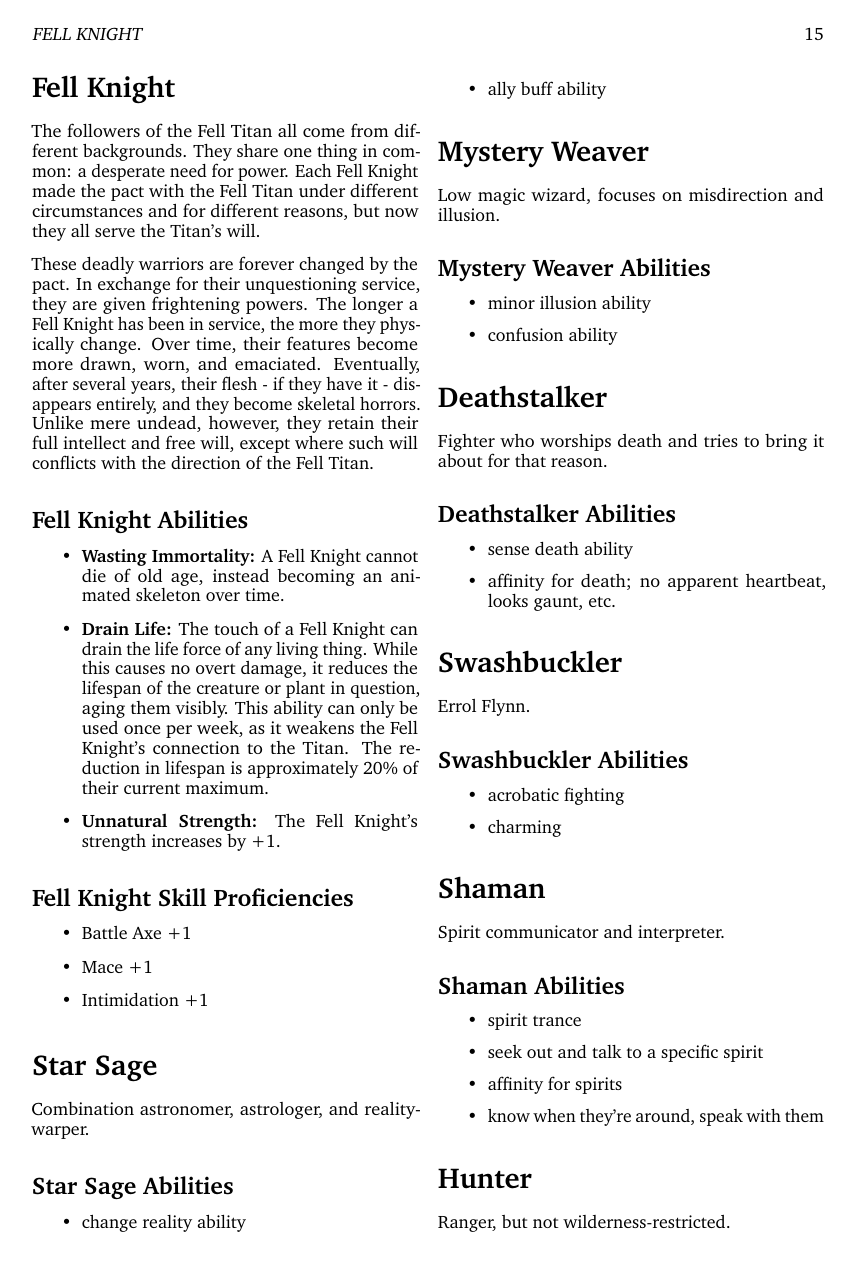
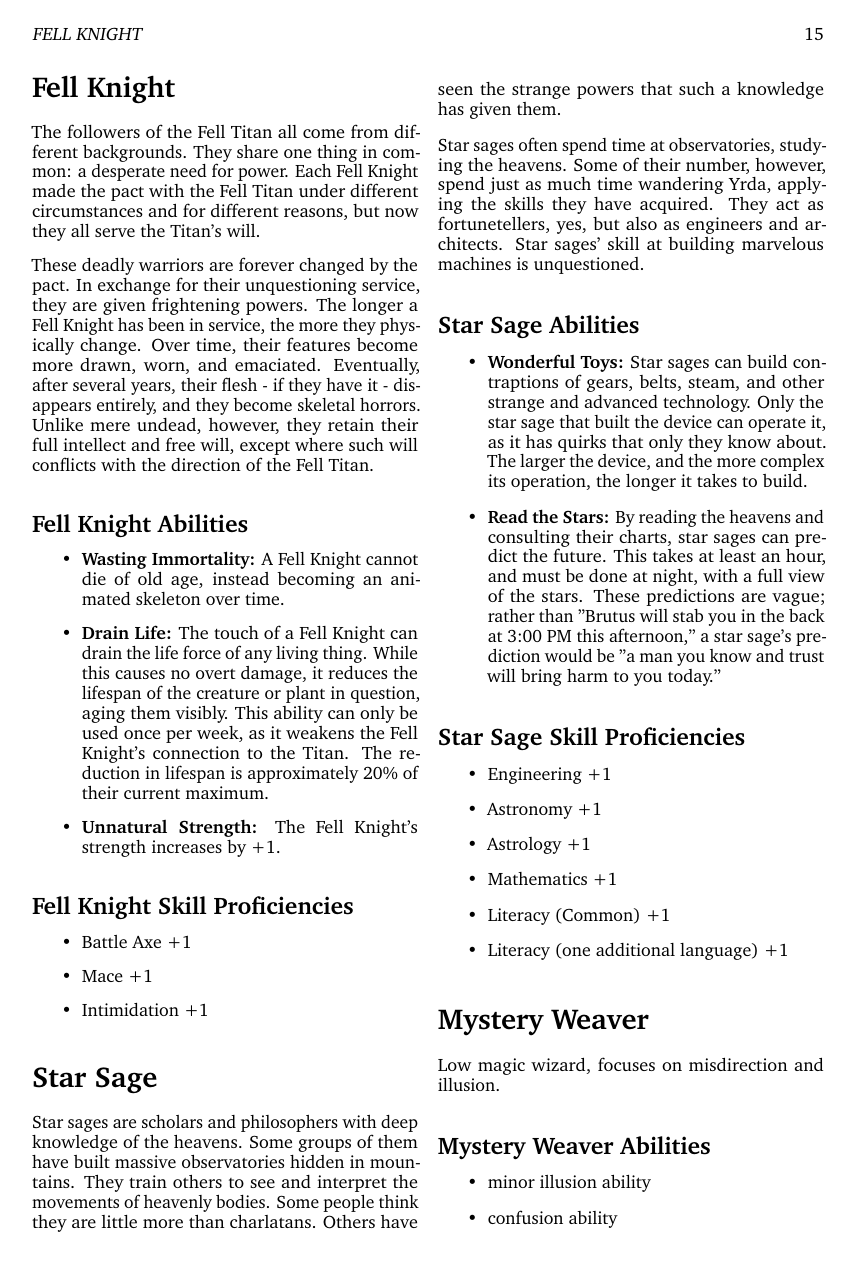
Before and after one commit to BenOvermyer/vox-draconis-2, a LaTeX document (voxdraconis.tex, which reads manuscript/classes.tex): page 21 of 37 before the commit and page 21 of 39 after it. Compiled offline with pdfLaTeX.

Commit message:
Add star sage class

```diff
--- a/manuscript/classes.tex
+++ b/manuscript/classes.tex
@@ -196,13 +196,40 @@ the direction of the Fell Titan.
 
 \section{Star Sage}
 
-Combination astronomer, astrologer, and reality-warper.
+Star sages are scholars and philosophers with deep knowledge of the heavens.
+Some groups of them have built massive observatories hidden in mountains. They
+train others to see and interpret the movements of heavenly bodies. Some people
+think they are little more than charlatans. Others have seen the strange powers
+that such a knowledge has given them.
+
+Star sages often spend time at observatories, studying the heavens. Some of their
+number, however, spend just as much time wandering Yrda, applying the skills they
+have acquired. They act as fortunetellers, yes, but also as engineers and architects.
+Star sages' skill at building marvelous machines is unquestioned.
 
 \subsection{Star Sage Abilities}
 
 \begin{itemize}
-    \item change reality ability
-    \item ally buff ability
+    \item \textbf{Wonderful Toys:} Star sages can build contraptions of gears, belts,
+    steam, and other strange and advanced technology. Only the star sage that built
+    the device can operate it, as it has quirks that only they know about. The larger
+    the device, and the more complex its operation, the longer it takes to build.
+    \item \textbf{Read the Stars:} By reading the heavens and consulting their charts,
+    star sages can predict the future. This takes at least an hour, and must be done
+    at night, with a full view of the stars. These predictions are vague; rather than
+    "Brutus will stab you in the back at 3:00 PM this afternoon," a star sage's prediction
+    would be "a man you know and trust will bring harm to you today."
+\end{itemize}
+
+\subsection{Star Sage Skill Proficiencies}
+
+\begin{itemize}
+    \item Engineering +1
+    \item Astronomy +1
+    \item Astrology +1
+    \item Mathematics +1
+    \item Literacy (Common) +1
+    \item Literacy (one additional language) +1
 \end{itemize}
 
 \section{Mystery Weaver}
```
